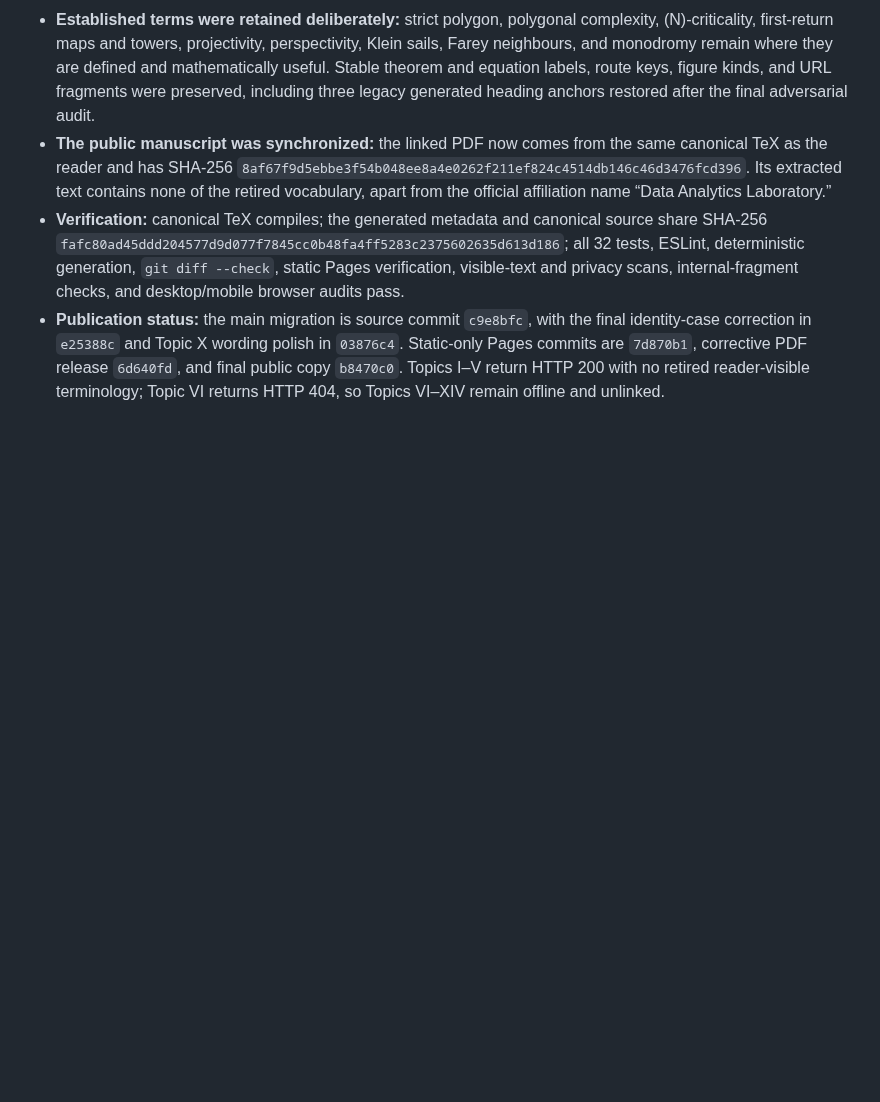
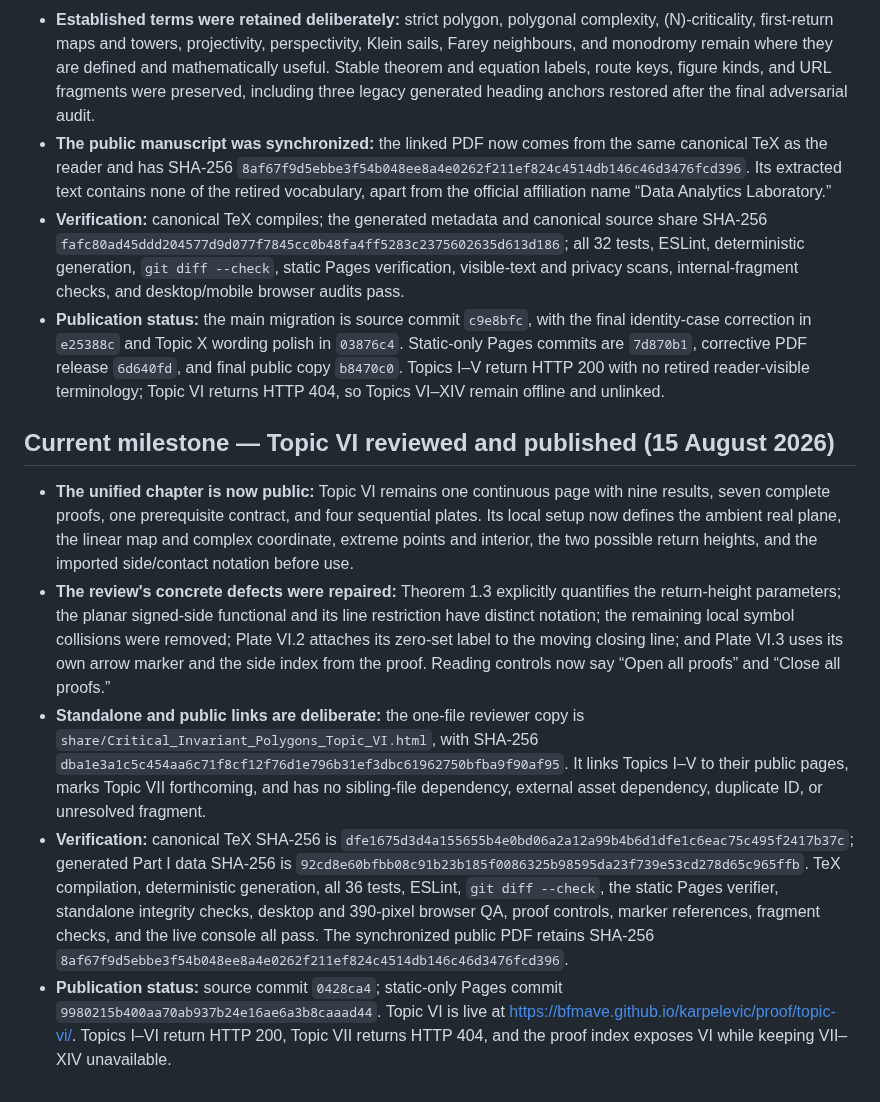
Before and after one commit to BFMAVE/karpelevic, a Markdown page: PROJECT_STATUS.md, the part around the change. GitHub-like rendering; blank space fills up the shorter version.

Commit message:
Record Topic VI release

```diff
--- a/PROJECT_STATUS.md
+++ b/PROJECT_STATUS.md
@@ -1497,3 +1497,39 @@ full local source history remain later site milestones.
   release `6d640fd`, and final public copy `b8470c0`. Topics I–V return HTTP
   200 with no retired reader-visible terminology; Topic VI returns HTTP 404,
   so Topics VI–XIV remain offline and unlinked.
+
+## Current milestone — Topic VI reviewed and published (15 August 2026)
+
+- **The unified chapter is now public:** Topic VI remains one continuous page
+  with nine results, seven complete proofs, one prerequisite contract, and four
+  sequential plates. Its local setup now defines the ambient real plane, the
+  linear map and complex coordinate, extreme points and interior, the two
+  possible return heights, and the imported side/contact notation before use.
+- **The review's concrete defects were repaired:** Theorem 1.3 explicitly
+  quantifies the return-height parameters; the planar signed-side functional
+  and its line restriction have distinct notation; the remaining local symbol
+  collisions were removed; Plate VI.2 attaches its zero-set label to the
+  moving closing line; and Plate VI.3 uses its own arrow marker and the side
+  index from the proof. Reading controls now say “Open all proofs” and “Close
+  all proofs.”
+- **Standalone and public links are deliberate:** the one-file reviewer copy
+  is `share/Critical_Invariant_Polygons_Topic_VI.html`, with SHA-256
+  `dba1e3a1c5c454aa6c71f8cf12f76d1e796b31ef3dbc61962750bfba9f90af95`.
+  It links Topics I–V to their public pages, marks Topic VII forthcoming, and
+  has no sibling-file dependency, external asset dependency, duplicate ID, or
+  unresolved fragment.
+- **Verification:** canonical TeX SHA-256 is
+  `dfe1675d3d4a155655b4e0bd06a2a12a99b4b6d1dfe1c6eac75c495f2417b37c`;
+  generated Part I data SHA-256 is
+  `92cd8e60bfbb08c91b23b185f0086325b98595da23f739e53cd278d65c965ffb`.
+  TeX compilation, deterministic generation, all 36 tests, ESLint,
+  `git diff --check`, the static Pages verifier, standalone integrity checks,
+  desktop and 390-pixel browser QA, proof controls, marker references,
+  fragment checks, and the live console all pass. The synchronized public PDF
+  retains SHA-256
+  `8af67f9d5ebbe3f54b048ee8a4e0262f211ef824c4514db146c46d3476fcd396`.
+- **Publication status:** source commit `0428ca4`; static-only Pages commit
+  `9980215b400aa70ab937b24e16ae6a3b8caaad44`. Topic VI is live at
+  <https://bfmave.github.io/karpelevic/proof/topic-vi/>. Topics I–VI return
+  HTTP 200, Topic VII returns HTTP 404, and the proof index exposes VI while
+  keeping VII–XIV unavailable.
```
